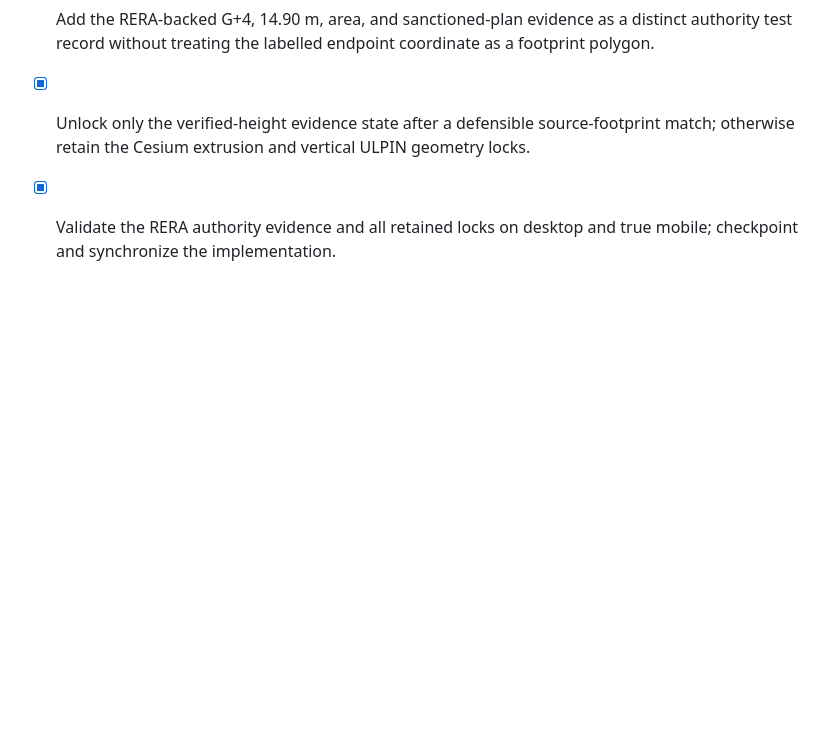
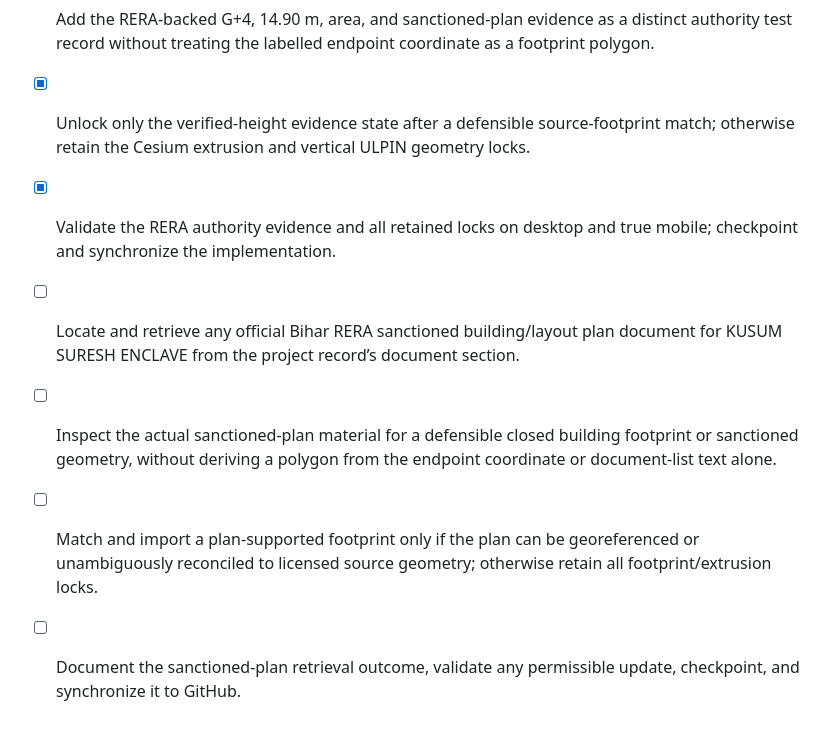
Before and after one commit to laggincodes/Sthara, a Markdown page: todo.md, the part around the change. Rendered like a GitHub page; blank space fills up the shorter version.

```diff
--- a/todo.md
+++ b/todo.md
@@ -141,3 +141,7 @@
 - [x] Add the RERA-backed G+4, 14.90 m, area, and sanctioned-plan evidence as a distinct authority test record without treating the labelled endpoint coordinate as a footprint polygon.
 - [x] Unlock only the verified-height evidence state after a defensible source-footprint match; otherwise retain the Cesium extrusion and vertical ULPIN geometry locks.
 - [x] Validate the RERA authority evidence and all retained locks on desktop and true mobile; checkpoint and synchronize the implementation.
+- [ ] Locate and retrieve any official Bihar RERA sanctioned building/layout plan document for KUSUM SURESH ENCLAVE from the project record’s document section.
+- [ ] Inspect the actual sanctioned-plan material for a defensible closed building footprint or sanctioned geometry, without deriving a polygon from the endpoint coordinate or document-list text alone.
+- [ ] Match and import a plan-supported footprint only if the plan can be georeferenced or unambiguously reconciled to licensed source geometry; otherwise retain all footprint/extrusion locks.
+- [ ] Document the sanctioned-plan retrieval outcome, validate any permissible update, checkpoint, and synchronize it to GitHub.
```
Also changed, not shown: research/bihar-rera-kusum-suresh-enclave.md (+8 -0 lines).
